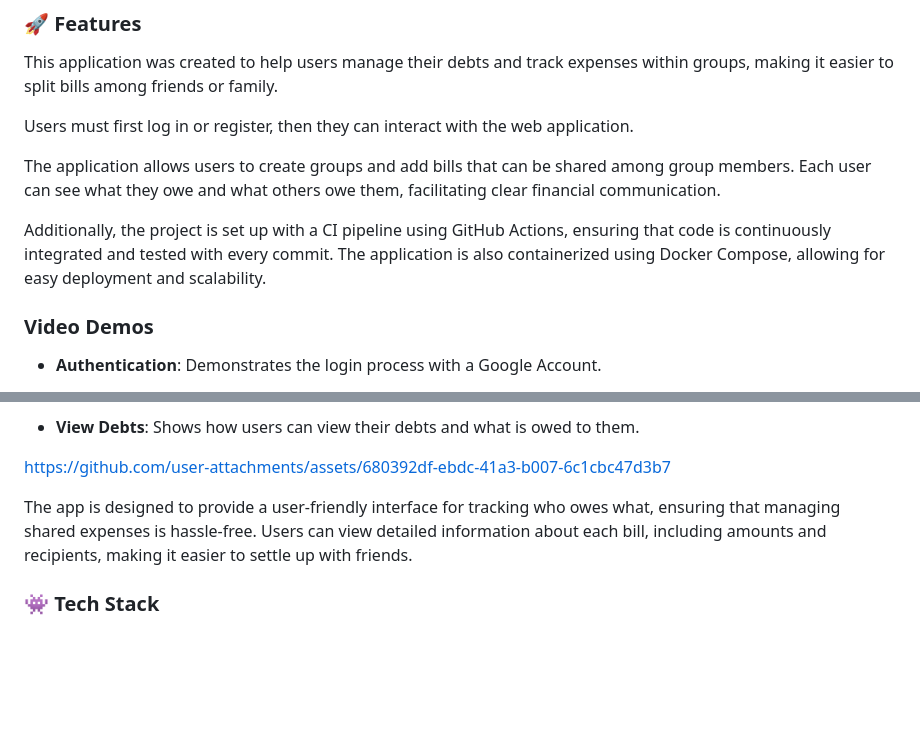
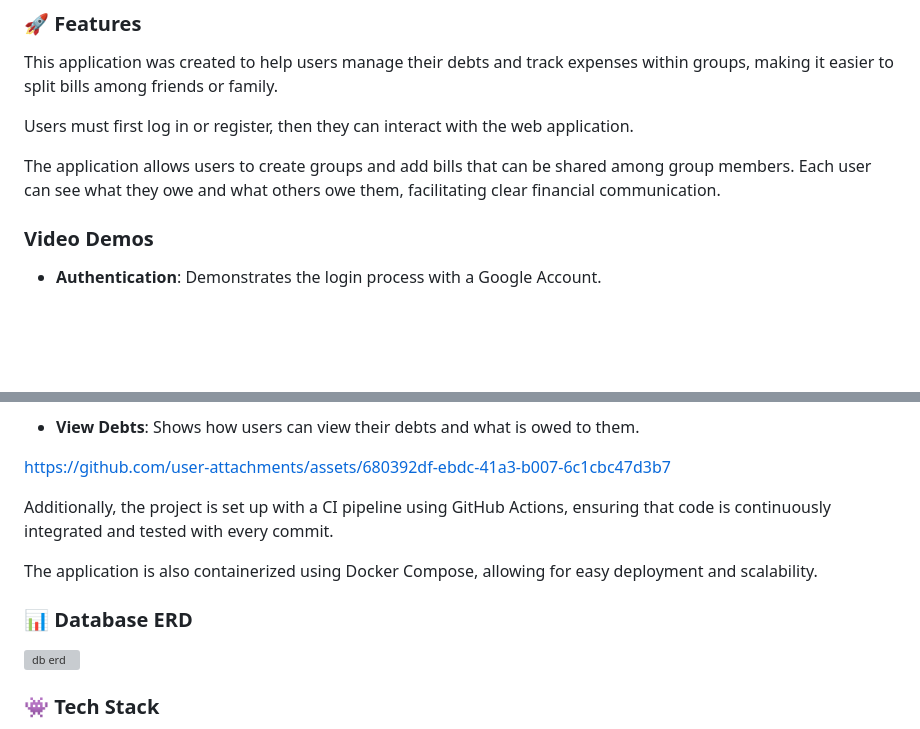
Before and after one commit to yh13431/splitbills, a Markdown page: README.md, 2 parts joined by grey strips. GitHub-like rendering; blank space fills up the shorter version; grey boxes are pictures that could not be loaded.

```diff
--- a/README.md
+++ b/README.md
@@ -37,7 +37,6 @@ Users must first log in or register, then they can interact with the web applica
 
 The application allows users to create groups and add bills that can be shared among group members. Each user can see what they owe and what others owe them, facilitating clear financial communication.
 
-Additionally, the project is set up with a CI pipeline using GitHub Actions, ensuring that code is continuously integrated and tested with every commit. The application is also containerized using Docker Compose, allowing for easy deployment and scalability.
 
 ### Video Demos
 
@@ -86,9 +85,17 @@ https://github.com/user-attachments/assets/6c69e593-a6ab-41ba-af8a-d7e60e7e57ad
 https://github.com/user-attachments/assets/680392df-ebdc-41a3-b007-6c1cbc47d3b7
 
 
+Additionally, the project is set up with a CI pipeline using GitHub Actions, ensuring that code is continuously integrated and tested with every commit.
 
-The app is designed to provide a user-friendly interface for tracking who owes what, ensuring that managing shared expenses is hassle-free.
-Users can view detailed information about each bill, including amounts and recipients, making it easier to settle up with friends.
+The application is also containerized using Docker Compose, allowing for easy deployment and scalability.
+
+
+### :bar_chart: Database ERD
+
+![db erd](https://github.com/user-attachments/assets/2618f97b-1491-4892-b07a-acee85625e6d)
+
+
+
 
 <!-- TechStack -->
 ### :space_invader: Tech Stack
```
